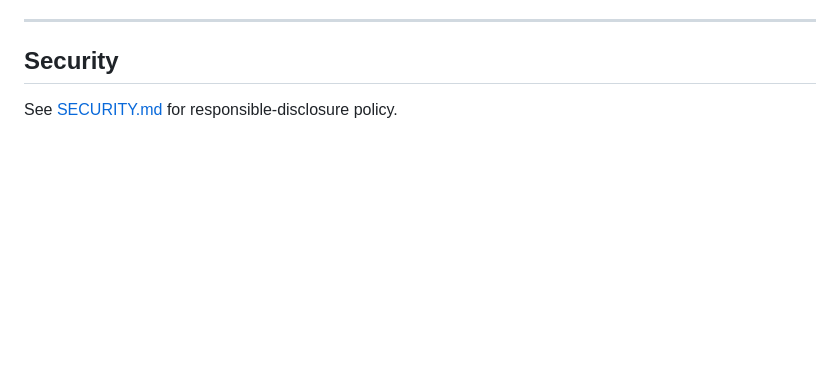
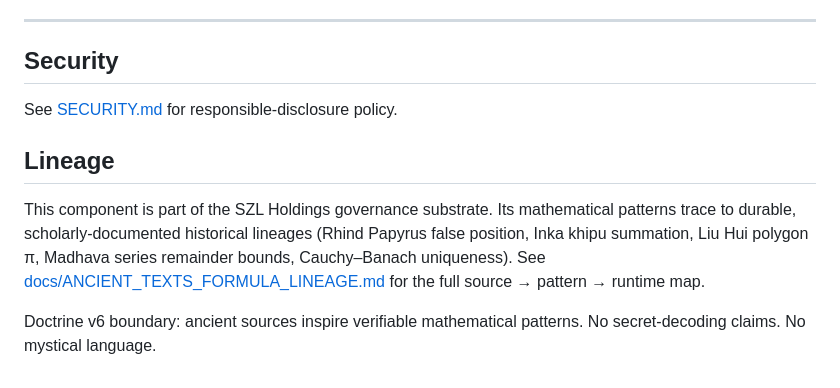
Before and after one commit to szl-holdings/lutar-lean, a Markdown page: README.md, the part around the change. Rendered like a GitHub page; blank space fills up the shorter version.

Commit message:
docs: add Lineage paragraph (provenance to ancient_texts doc, Doctrine v6)
Signed-off-by: stephenlutar2-hash <stephen@szlholdings.com>

```diff
--- a/README.md
+++ b/README.md
@@ -110,3 +110,9 @@ ORCID: [0009-0001-0110-4173](https://orcid.org/0009-0001-0110-4173)
 ## Security
 
 See [SECURITY.md](./SECURITY.md) for responsible-disclosure policy.
+
+## Lineage
+
+This component is part of the SZL Holdings governance substrate. Its mathematical patterns trace to durable, scholarly-documented historical lineages (Rhind Papyrus false position, Inka khipu summation, Liu Hui polygon π, Madhava series remainder bounds, Cauchy–Banach uniqueness). See [docs/ANCIENT_TEXTS_FORMULA_LINEAGE.md](https://github.com/szl-holdings/a11oy/blob/main/docs/ANCIENT_TEXTS_FORMULA_LINEAGE.md) for the full source → pattern → runtime map.
+
+Doctrine v6 boundary: ancient sources inspire verifiable mathematical patterns. No secret-decoding claims. No mystical language.
```
